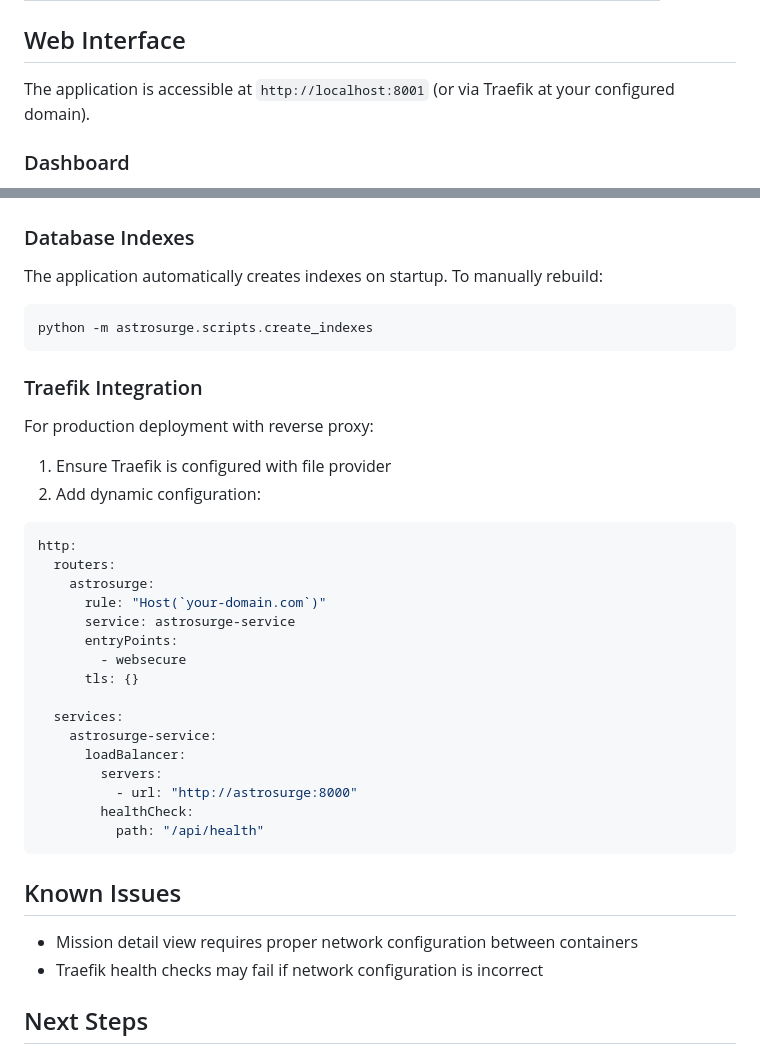
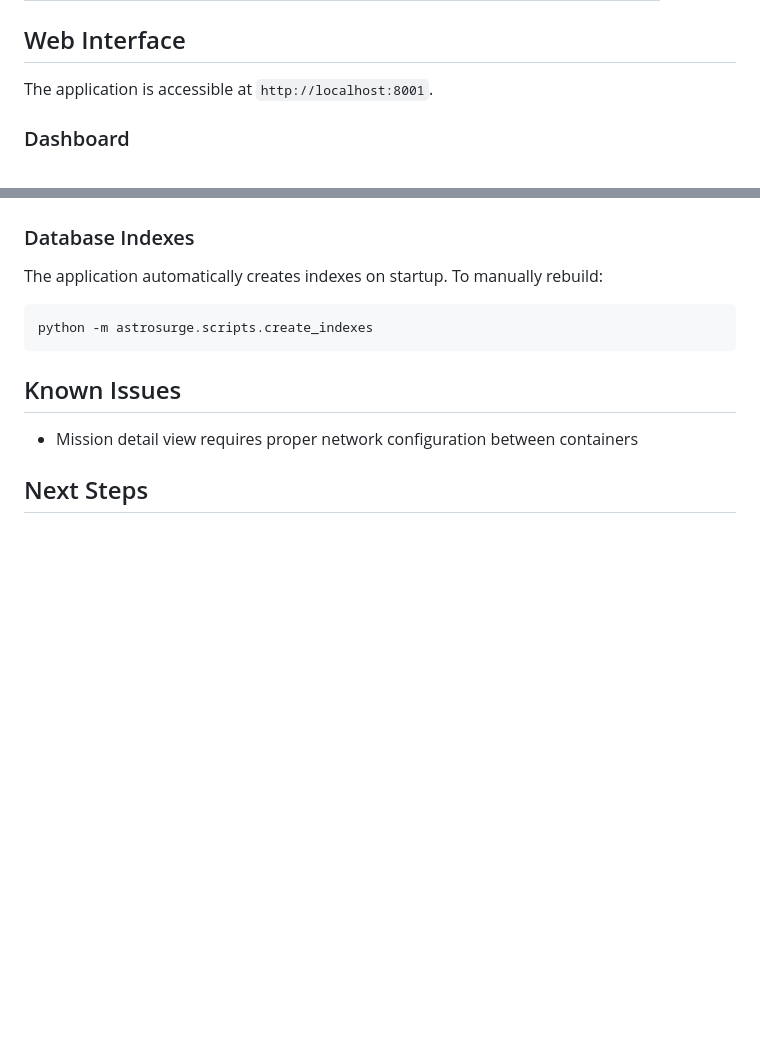
Before and after one commit to fullaware/astrosurge, a Markdown page: README.md, 2 parts joined by grey strips. GitHub-like rendering; blank space fills up the shorter version.

Commit message:
Remove Traefik private infrastructure details from README
- Removed Traefik integration section
- Removed Traefik health check mention from known issues
- Simplified web interface deployment note

````diff
--- a/README.md
+++ b/README.md
@@ -110,7 +110,7 @@ docker-compose logs -f astrosurge
 
 ## Web Interface
 
-The application is accessible at `http://localhost:8001` (or via Traefik at your configured domain).
+The application is accessible at `http://localhost:8001`.
 
 ### Dashboard
 
@@ -194,36 +194,11 @@ The application automatically creates indexes on startup. To manually rebuild:
 python -m astrosurge.scripts.create_indexes
 ```
 
-### Traefik Integration
 
-For production deployment with reverse proxy:
-
-1. Ensure Traefik is configured with file provider
-2. Add dynamic configuration:
-
-```yaml
-http:
-  routers:
-    astrosurge:
-      rule: "Host(`your-domain.com`)"
-      service: astrosurge-service
-      entryPoints:
-        - websecure
-      tls: {}
-
-  services:
-    astrosurge-service:
-      loadBalancer:
-        servers:
-          - url: "http://astrosurge:8000"
-        healthCheck:
-          path: "/api/health"
-```
 
 ## Known Issues
 
 - Mission detail view requires proper network configuration between containers
-- Traefik health checks may fail if network configuration is incorrect
 
 ## Next Steps
 
````
